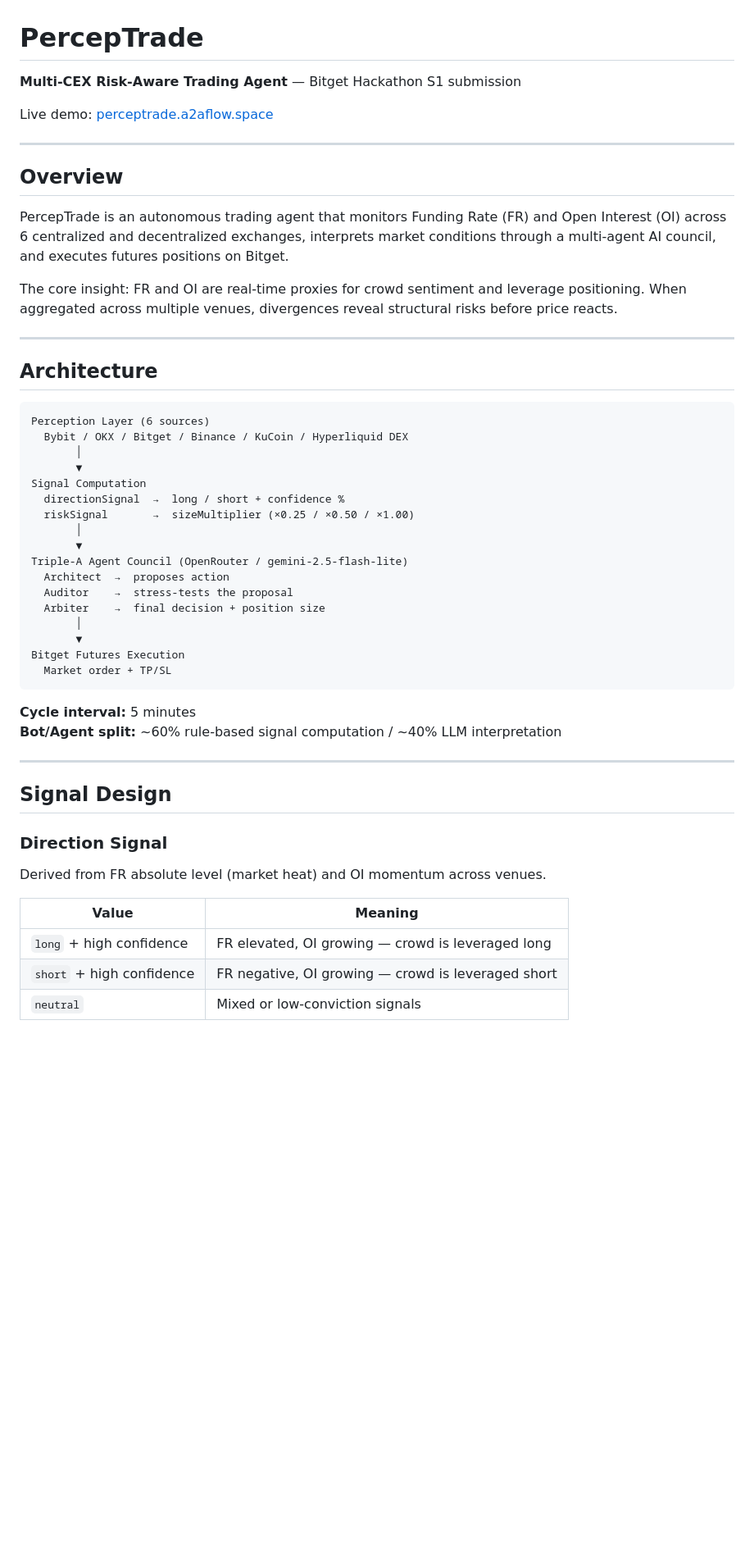
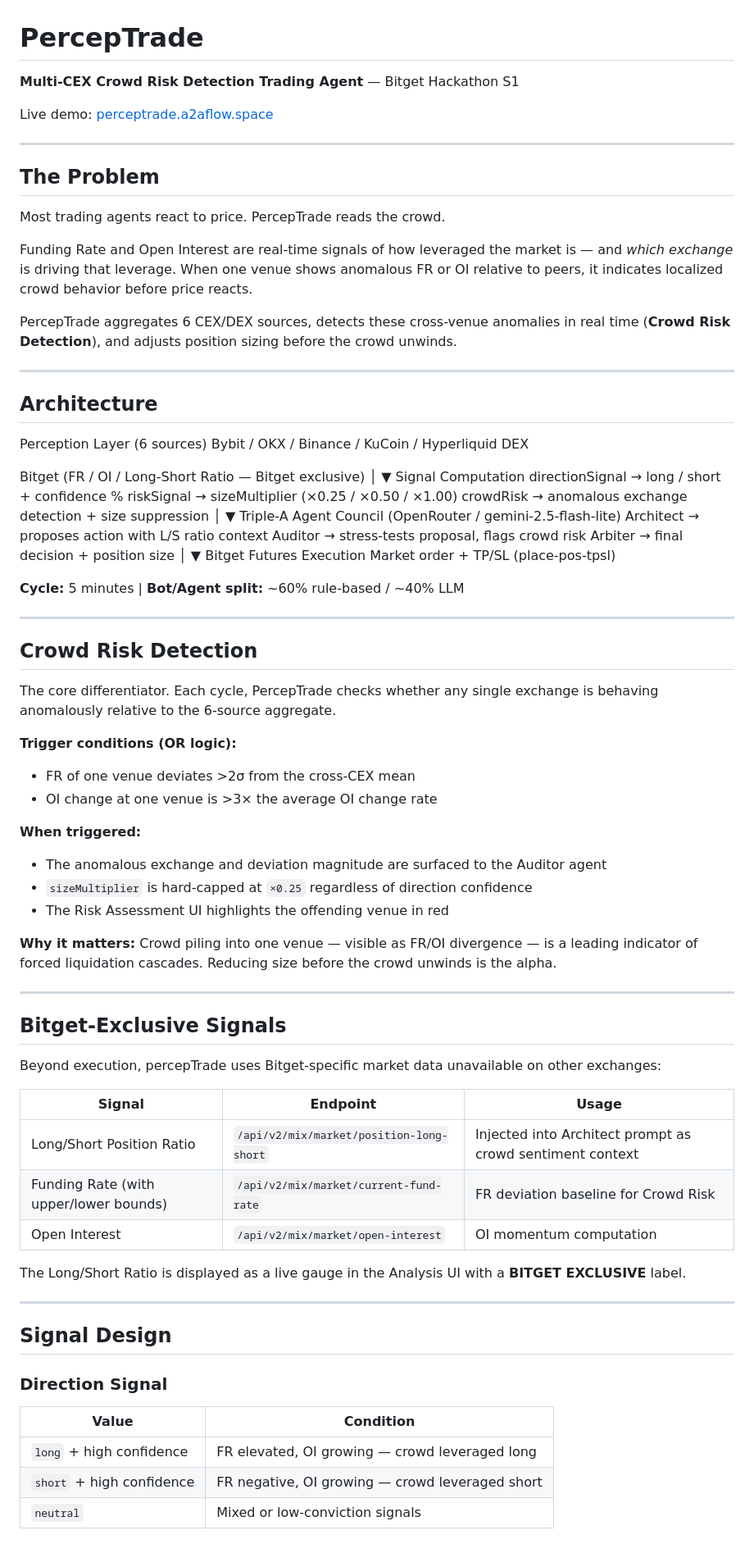
Before and after one commit to cryptohakka/perceptrade, a Markdown page: README.md, the part around one of its changes. Shown at 82% size. Rendered like a GitHub page; blank space fills up the shorter version.

Commit message:
docs: rewrite README with Crowd Risk as lead narrative

````diff
--- a/README.md
+++ b/README.md
@@ -1,54 +1,85 @@
 # PercepTrade
 
-**Multi-CEX Risk-Aware Trading Agent** — Bitget Hackathon S1 submission
+**Multi-CEX Crowd Risk Detection Trading Agent** — Bitget Hackathon S1
 
 Live demo: [perceptrade.a2aflow.space](https://perceptrade.a2aflow.space)
 
 ---
 
-## Overview
+## The Problem
 
-PercepTrade is an autonomous trading agent that monitors Funding Rate (FR) and Open Interest (OI) across 6 centralized and decentralized exchanges, interprets market conditions through a multi-agent AI council, and executes futures positions on Bitget.
+Most trading agents react to price. PercepTrade reads the crowd.
 
-The core insight: FR and OI are real-time proxies for crowd sentiment and leverage positioning. When aggregated across multiple venues, divergences reveal structural risks before price reacts.
+Funding Rate and Open Interest are real-time signals of how leveraged the market is — and *which exchange* is driving that leverage. When one venue shows anomalous FR or OI relative to peers, it indicates localized crowd behavior before price reacts.
+
+PercepTrade aggregates 6 CEX/DEX sources, detects these cross-venue anomalies in real time (**Crowd Risk Detection**), and adjusts position sizing before the crowd unwinds.
 
 ---
 
 ## Architecture
+Perception Layer (6 sources)
+Bybit / OKX / Binance / KuCoin / Hyperliquid DEX
 
-```
-Perception Layer (6 sources)
-  Bybit / OKX / Bitget / Binance / KuCoin / Hyperliquid DEX
-       │
-       ▼
+Bitget (FR / OI / Long-Short Ratio — Bitget exclusive)
+│
+▼
 Signal Computation
-  directionSignal  →  long / short + confidence %
-  riskSignal       →  sizeMultiplier (×0.25 / ×0.50 / ×1.00)
-       │
-       ▼
+directionSignal  →  long / short + confidence %
+riskSignal       →  sizeMultiplier (×0.25 / ×0.50 / ×1.00)
+crowdRisk        →  anomalous exchange detection + size suppression
+│
+▼
 Triple-A Agent Council (OpenRouter / gemini-2.5-flash-lite)
-  Architect  →  proposes action
-  Auditor    →  stress-tests the proposal
-  Arbiter    →  final decision + position size
-       │
-       ▼
+Architect  →  proposes action with L/S ratio context
+Auditor    →  stress-tests proposal, flags crowd risk
+Arbiter    →  final decision + position size
+│
+▼
 Bitget Futures Execution
-  Market order + TP/SL
-```
+Market order + TP/SL (place-pos-tpsl)
 
-**Cycle interval:** 5 minutes
-**Bot/Agent split:** ~60% rule-based signal computation / ~40% LLM interpretation
+
+**Cycle:** 5 minutes | **Bot/Agent split:** ~60% rule-based / ~40% LLM
+
+---
+
+## Crowd Risk Detection
+
+The core differentiator. Each cycle, PercepTrade checks whether any single exchange is behaving anomalously relative to the 6-source aggregate.
+
+**Trigger conditions (OR logic):**
+- FR of one venue deviates >2σ from the cross-CEX mean
+- OI change at one venue is >3× the average OI change rate
+
+**When triggered:**
+- The anomalous exchange and deviation magnitude are surfaced to the Auditor agent
+- `sizeMultiplier` is hard-capped at `×0.25` regardless of direction confidence
+- The Risk Assessment UI highlights the offending venue in red
+
+**Why it matters:** Crowd piling into one venue — visible as FR/OI divergence — is a leading indicator of forced liquidation cascades. Reducing size before the crowd unwinds is the alpha.
+
+---
+
+## Bitget-Exclusive Signals
+
+Beyond execution, percepTrade uses Bitget-specific market data unavailable on other exchanges:
+
+| Signal | Endpoint | Usage |
+|--------|----------|-------|
+| Long/Short Position Ratio | `/api/v2/mix/market/position-long-short` | Injected into Architect prompt as crowd sentiment context |
+| Funding Rate (with upper/lower bounds) | `/api/v2/mix/market/current-fund-rate` | FR deviation baseline for Crowd Risk |
+| Open Interest | `/api/v2/mix/market/open-interest` | OI momentum computation |
+
+The Long/Short Ratio is displayed as a live gauge in the Analysis UI with a **BITGET EXCLUSIVE** label.
 
 ---
 
 ## Signal Design
 
 ### Direction Signal
-Derived from FR absolute level (market heat) and OI momentum across venues.
-
-| Value | Meaning |
-|-------|---------|
-| `long` + high confidence | FR elevated, OI growing — crowd is leveraged long |
-| `short` + high confidence | FR negative, OI growing — crowd is leveraged short |
+| Value | Condition |
+|-------|-----------|
+| `long` + high confidence | FR elevated, OI growing — crowd leveraged long |
+| `short` + high confidence | FR negative, OI growing — crowd leveraged short |
 | `neutral` | Mixed or low-conviction signals |
 
````
Also changed, not shown: other parts of README.md (+29 -58 lines).
